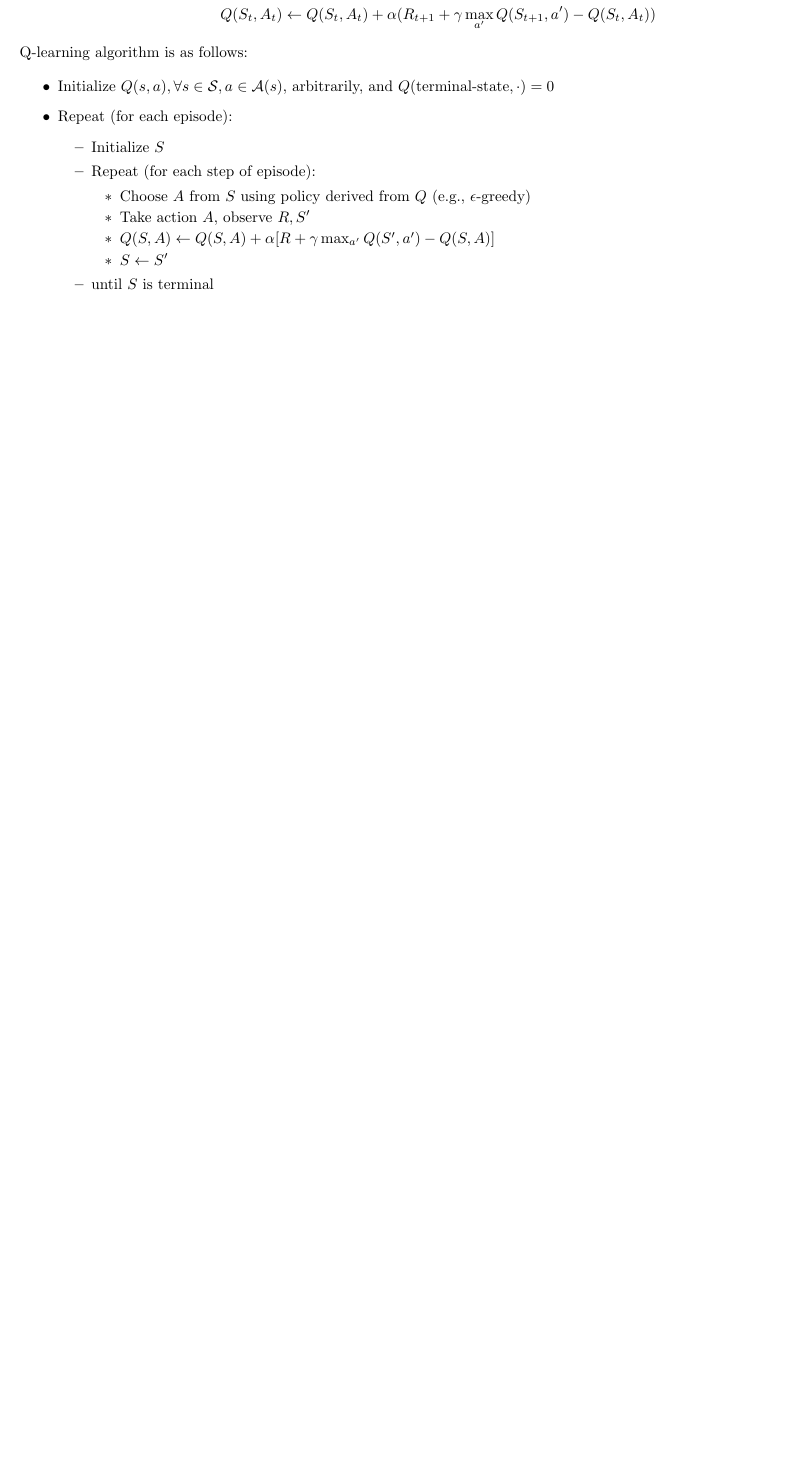
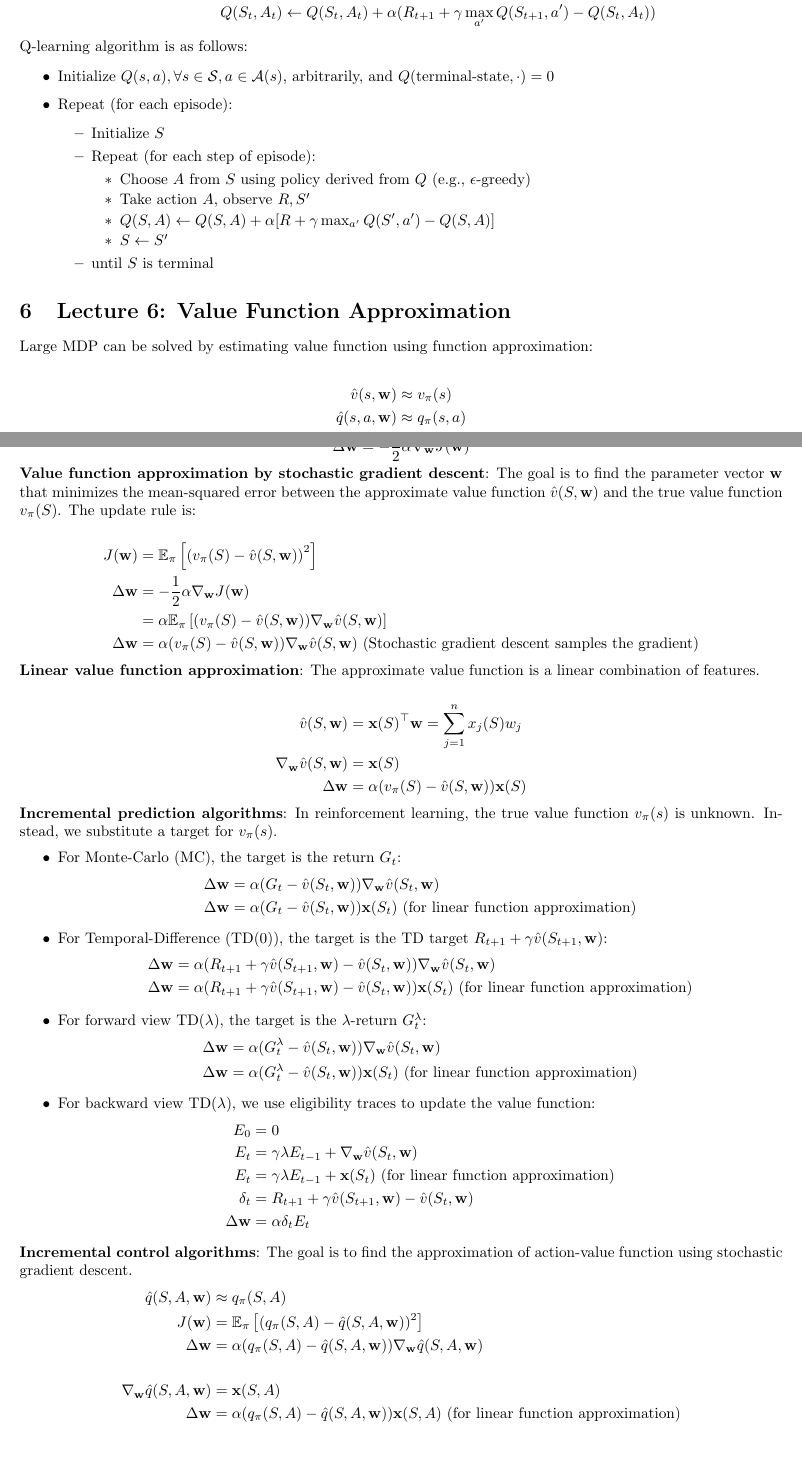
Before and after one commit to Andyccs/reinforcement_learning_david_silver_summary, a LaTeX document (srcs/main.tex, which reads srcs/chapters/chapter6.tex): part of page 9 of 9 before the commit and two parts of pages 9 and 10 of 12 after it, the two joined at a grey line, cut so that both start at the same text, the shorter picture padded with empty space. Compiled offline with pdfLaTeX.

Commit message:
Chapter 6

```diff
--- /dev/null
+++ b/srcs/chapters/chapter6.tex
@@ -0,0 +1,9 @@
+\section{Lecture 6: Value Function Approximation}
+
+Large MDP can be solved by estimating value function using function
+approximation:
+
+\begin{gather*}
+    \hat{v}(s, \mathbf{w}) \approx v_\pi(s) \\
+    \hat{q}(s, a, \mathbf{w}) \approx q_\pi(s, a)
+\end{gather*}
@@ -0,0 +18,66 @@
+    \Delta \mathbf{w} = -\frac{1}{2} \alpha \nabla_\mathbf{w} J(\mathbf{w})
+\end{equation*}
+
+\noindent \textbf{Value function approximation by stochastic gradient descent}: The goal
+is to find the parameter vector $\mathbf{w}$ that minimizes the mean-squared error between
+the approximate value function $\hat{v}(S, \mathbf{w})$ and the true value function $v_\pi(S)$.
+The update rule is:
+
+\begin{align*}
+    J(\mathbf{w})     & = \mathbb{E}_\pi \left[ \left( v_\pi(S) - \hat{v}(S, \mathbf{w}) \right)^2 \right]                                                               \\
+    \Delta \mathbf{w} & = -\frac{1}{2} \alpha \nabla_\mathbf{w} J(\mathbf{w})                                                                                            \\
+                      & = \alpha \mathbb{E}_\pi \left[ (v_\pi(S) - \hat{v}(S, \mathbf{w})) \nabla_\mathbf{w} \hat{v}(S, \mathbf{w}) \right]                              \\
+    \Delta \mathbf{w} & = \alpha (v_\pi(S) - \hat{v}(S, \mathbf{w})) \nabla_\mathbf{w} \hat{v}(S, \mathbf{w}) \text{ (Stochastic gradient descent samples the gradient)}
+\end{align*}
+
+\noindent \textbf{Linear value function approximation}: The approximate value function is a linear
+combination of features.
+
+\begin{align*}
+    \hat{v}(S, \mathbf{w})                   & = \mathbf{x}(S)^\top \mathbf{w} = \sum_{j=1}^n x_j(S) w_j  \\
+    \nabla_\mathbf{w} \hat{v}(S, \mathbf{w}) & = \mathbf{x}(S)                                            \\
+    \Delta \mathbf{w}                        & = \alpha (v_\pi(S) - \hat{v}(S, \mathbf{w})) \mathbf{x}(S)
+\end{align*}
+
+\noindent \textbf{Incremental prediction algorithms}: In reinforcement learning, the true value
+function $v_\pi(s)$ is unknown. Instead, we substitute a target for $v_\pi(s)$.
+
+\begin{itemize}
+    \item For Monte-Carlo (MC), the target is the return $G_t$:
+          \begin{align*}
+              \Delta \mathbf{w} & = \alpha (G_t - \hat{v}(S_t, \mathbf{w})) \nabla_\mathbf{w} \hat{v}(S_t, \mathbf{w})                  \\
+              \Delta \mathbf{w} & = \alpha (G_t - \hat{v}(S_t, \mathbf{w})) \mathbf{x}(S_t) \text{ (for linear function approximation)}
+          \end{align*}
+    \item For Temporal-Difference (TD(0)), the target is the TD target $R_{t+1} + \gamma
+              \hat{v}(S_{t+1}, \mathbf{w})$:
+          \begin{align*}
+              \Delta \mathbf{w} & = \alpha (R_{t+1} + \gamma \hat{v}(S_{t+1}, \mathbf{w}) - \hat{v}(S_t, \mathbf{w})) \nabla_\mathbf{w} \hat{v}(S_t, \mathbf{w})                  \\
+              \Delta \mathbf{w} & = \alpha (R_{t+1} + \gamma \hat{v}(S_{t+1}, \mathbf{w}) - \hat{v}(S_t, \mathbf{w})) \mathbf{x}(S_t) \text{ (for linear function approximation)}
+          \end{align*}
+    \item For forward view TD($\lambda$), the target is the $\lambda$-return
+          $G_t^\lambda$:
+          \begin{align*}
+              \Delta \mathbf{w} & = \alpha (G_t^\lambda - \hat{v}(S_t, \mathbf{w})) \nabla_\mathbf{w} \hat{v}(S_t, \mathbf{w})                  \\
+              \Delta \mathbf{w} & = \alpha (G_t^\lambda - \hat{v}(S_t, \mathbf{w})) \mathbf{x}(S_t) \text{ (for linear function approximation)}
+          \end{align*}
+    \item For backward view TD($\lambda$), we use eligibility traces to update the value
+          function:
+          \begin{align*}
+              E_0               & = 0                                                                                    \\
+              E_t               & = \gamma \lambda E_{t-1} + \nabla_\mathbf{w} \hat{v}(S_t, \mathbf{w})                  \\
+              E_t               & = \gamma \lambda E_{t-1} + \mathbf{x}(S_t) \text{ (for linear function approximation)} \\
+              \delta_t          & = R_{t+1} + \gamma \hat{v}(S_{t+1}, \mathbf{w}) - \hat{v}(S_t, \mathbf{w})             \\
+              \Delta \mathbf{w} & = \alpha \delta_t E_t
+          \end{align*}
+\end{itemize}
+
+\noindent \textbf{Incremental control algorithms}: The goal is to find the
+approximation of action-value function using stochastic gradient descent.
+\begin{align*}
+    \hat{q}(S, A, \mathbf{w})                   & \approx q_\pi(S, A)                                                                                             \\
+    J(\mathbf{w})                               & = \mathbb{E}_\pi \left[ (q_\pi(S, A) - \hat{q}(S, A, \mathbf{w}))^2 \right]                                     \\
+    \Delta \mathbf{w}                           & = \alpha (q_\pi(S, A) - \hat{q}(S, A, \mathbf{w})) \nabla_\mathbf{w} \hat{q}(S, A, \mathbf{w})                  \\
+    \\
+    \nabla_\mathbf{w} \hat{q}(S, A, \mathbf{w}) & = \mathbf{x}(S, A)                                                                                              \\
+    \Delta \mathbf{w}                           & = \alpha (q_\pi(S, A) - \hat{q}(S, A, \mathbf{w})) \mathbf{x}(S, A) \text{ (for linear function approximation)} \\
+\end{align*}
@@ -0,0 +91 @@
+              \Delta \mathbf{w} & = \alpha (G_t - \hat{q}(S_t, A_t, \mathbf{w})) \mathbf{x}(S_t, A_t) \text{ (for linear function approximation)}
@@ -0,0 +103 @@
+              \Delta \mathbf{w} & = \alpha (q_t^\lambda - \hat{q}(S_t, A_t, \mathbf{w})) \mathbf{x}(S_t, A_t) \text{ (for linear function approximation)}
@@ -0,0 +109 @@
+              E_t               & = \gamma \lambda E_{t-1} + \mathbf{x}(S_t, A_t) \text{ (for linear function approximation)} \\
```
Also changed, not shown: srcs/main.tex (+1 -0 lines), srcs/chapters/chapter6.tex (90 more changed lines).
